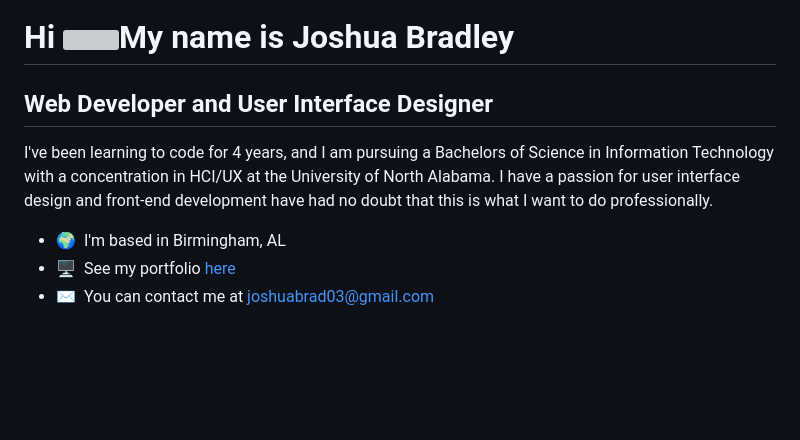
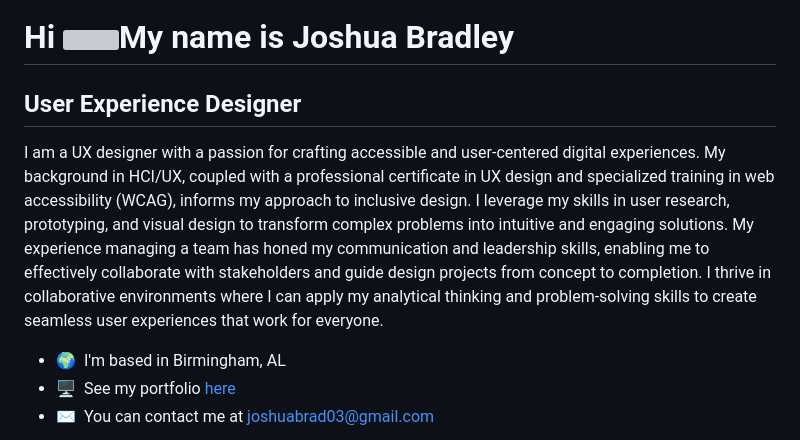
Before and after one commit to joshuabrad03/joshuabrad03, a Markdown page: README.md, the part around the change. Drawn GitHub-style; blank space fills up the shorter version; grey boxes are pictures that could not be loaded.

Commit message:
Revise README to reflect UX design focus
Updated personal introduction and professional background.

```diff
--- a/README.md
+++ b/README.md
@@ -1,10 +1,10 @@
 Hi ![](https://user-images.githubusercontent.com/18350557/176309783-0785949b-9127-417c-8b55-ab5a4333674e.gif)My name is Joshua Bradley
 ======================================================================================================================================
 
-Web Developer and User Interface Designer
+User Experience Designer
 ------------------------------------------
 
-I've been learning to code for 4 years, and I am pursuing a Bachelors of Science in Information Technology with a concentration in HCI/UX at the University of North Alabama. I have a passion for user interface design and front-end development have had no doubt that this is what I want to do professionally.
+I am a UX designer with a passion for crafting accessible and user-centered digital experiences. My background in HCI/UX, coupled with a professional certificate in UX design and specialized training in web accessibility (WCAG), informs my approach to inclusive design.  I leverage my skills in user research, prototyping, and visual design to transform complex problems into intuitive and engaging solutions. My experience managing a team has honed my communication and leadership skills, enabling me to effectively collaborate with stakeholders and guide design projects from concept to completion. I thrive in collaborative environments where I can apply my analytical thinking and problem-solving skills to create seamless user experiences that work for everyone.
 
 * 🌍  I'm based in Birmingham, AL
 * 🖥️  See my portfolio [here](www.joshuabradleyux.com)
```
